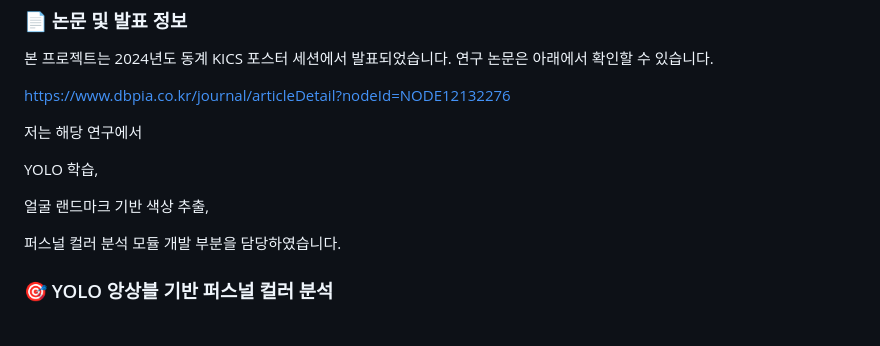
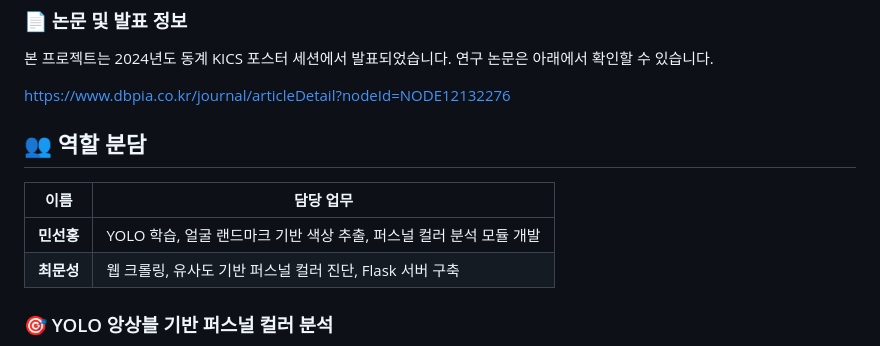
Before and after one commit to devminsh02/YOLOPersonalColorAnalyzer, a Markdown page: README.md, the part around the change. Rendered like a GitHub page.

Commit message:
Revise role distribution in project README
Update team roles and responsibilities in README.

```diff
--- a/README.md
+++ b/README.md
@@ -17,14 +17,15 @@ https://drive.google.com/drive/folders/1k4H-39QyItacNX3GIBIU0mOp6ciYkAE7?usp=sha
 
 https://www.dbpia.co.kr/journal/articleDetail?nodeId=NODE12132276
 
-저는 해당 연구에서
 
-YOLO 학습,
+## 👥 역할 분담
 
-얼굴 랜드마크 기반 색상 추출,
+| 이름 | 담당 업무 |
+|-------|-----------|
+| **민선홍** | YOLO 학습, 얼굴 랜드마크 기반 색상 추출, 퍼스널 컬러 분석 모듈 개발 |
+| **최문성** | 웹 크롤링, 유사도 기반 퍼스널 컬러 진단, Flask 서버 구축 |
 
-퍼스널 컬러 분석 모듈 개발
-부분을 담당하였습니다.
+
 
 
 <h3>🎯 YOLO 앙상블 기반 퍼스널 컬러 분석</h3>
```
